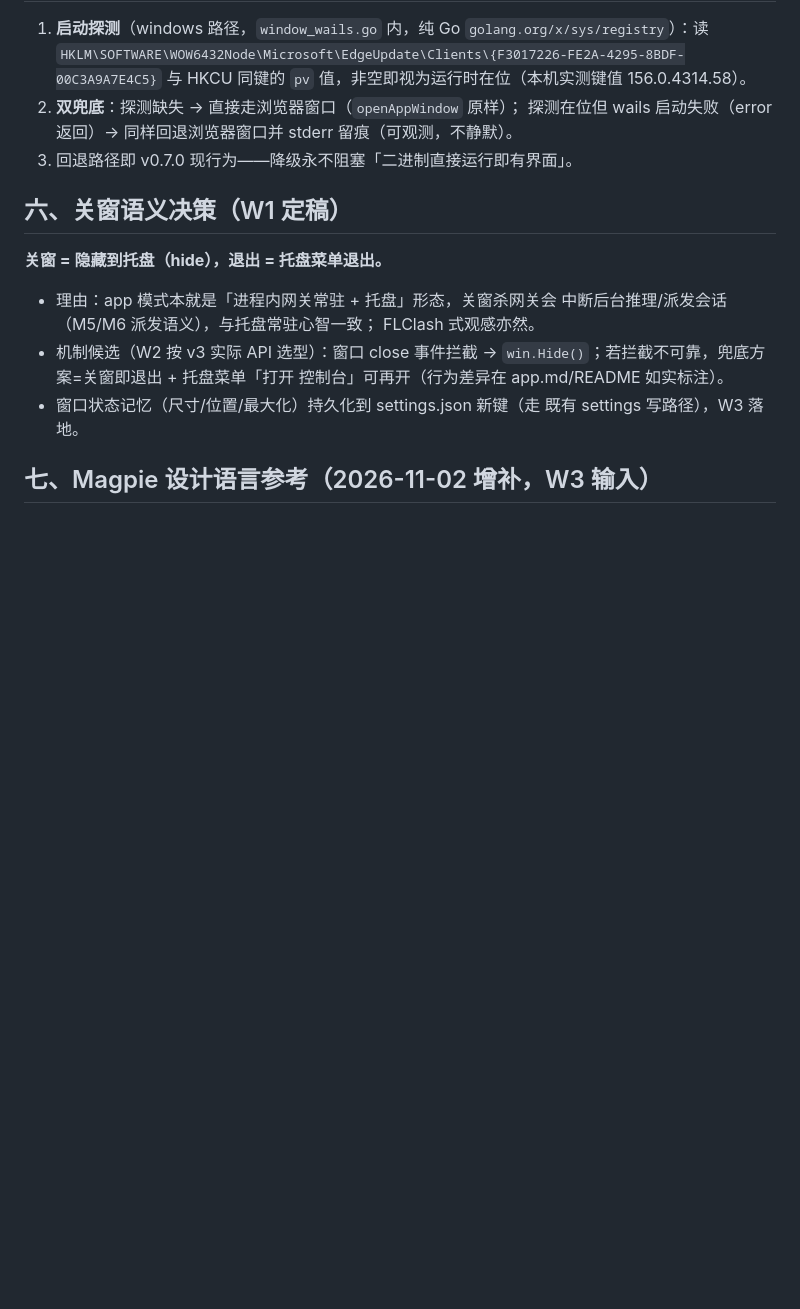
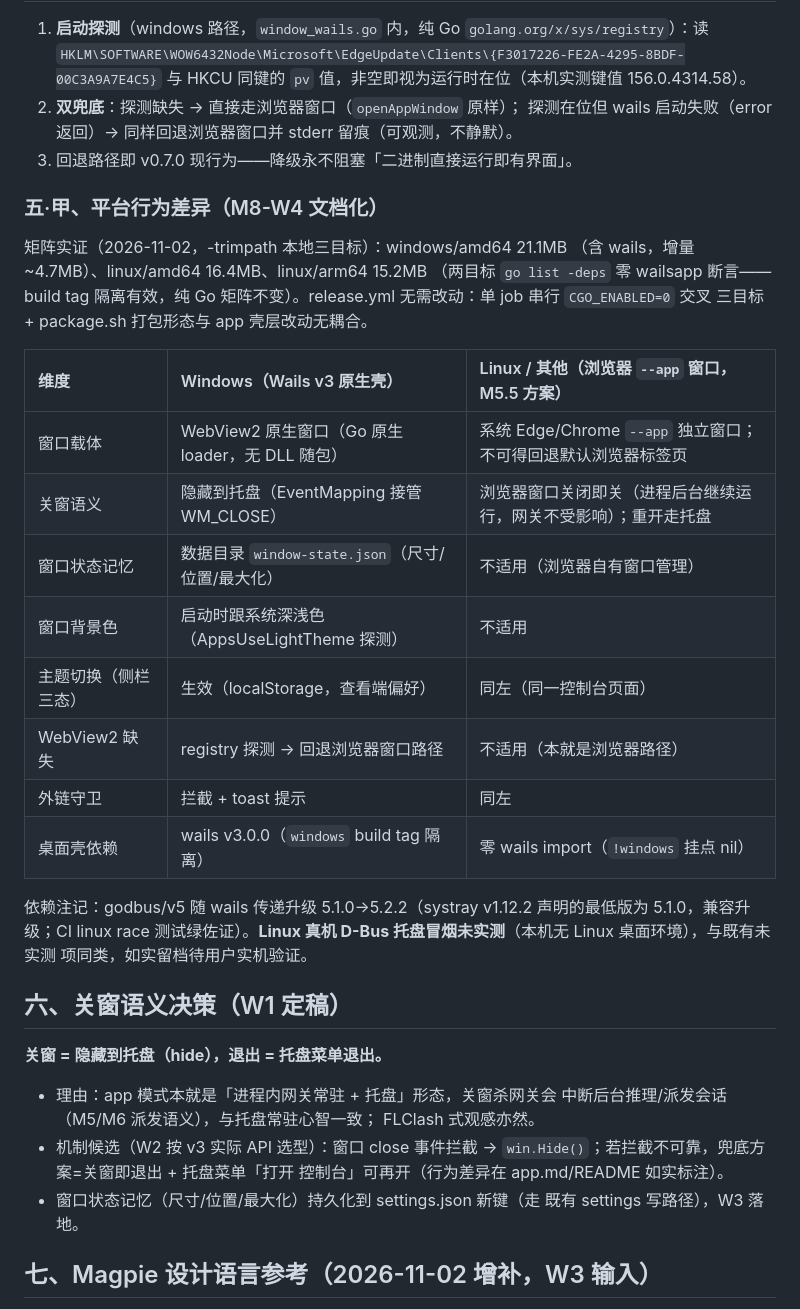
Before and after one commit to listlonely/Yardmaster, a Markdown page: docs/subsystems/app.md, the part around the change. Drawn GitHub-style; blank space fills up the shorter version.

Commit message:
M8-W4：Linux 降级与矩阵收口——平台行为差异文档化（app.md 五·甲差异矩阵+矩阵实证数字）+ README 桌面应用双形态改写；三目标 -trimpath 构建实证（win 21.1MB 含 wails / linux amd64 16.4MB + arm64 15.2MB 零 wails 断言）；release.yml 复核无耦合；godbus 5.2.2 兼容性评估（systray 最低 5.1.0，Linux 真机 D-Bus 托盘冒烟如实标注未实测）

```diff
--- a/docs/subsystems/app.md
+++ b/docs/subsystems/app.md
@@ -152,6 +152,30 @@ internal/app/
    stderr 留痕（可观测，不静默）。
 3. 回退路径即 v0.7.0 现行为——降级永不阻塞「二进制直接运行即有界面」。
 
+### 五·甲、平台行为差异（M8-W4 文档化）
+
+矩阵实证（2026-11-02，-trimpath 本地三目标）：windows/amd64 21.1MB
+（含 wails，增量 ~4.7MB）、linux/amd64 16.4MB、linux/arm64 15.2MB
+（两目标 `go list -deps` 零 wailsapp 断言——build tag 隔离有效，纯 Go
+矩阵不变）。release.yml 无需改动：单 job 串行 `CGO_ENABLED=0` 交叉
+三目标 + package.sh 打包形态与 app 壳层改动无耦合。
+
+| 维度 | Windows（Wails v3 原生壳） | Linux / 其他（浏览器 `--app` 窗口，M5.5 方案） |
+| :-- | :-- | :-- |
+| 窗口载体 | WebView2 原生窗口（Go 原生 loader，无 DLL 随包） | 系统 Edge/Chrome `--app` 独立窗口；不可得回退默认浏览器标签页 |
+| 关窗语义 | 隐藏到托盘（EventMapping 接管 WM_CLOSE） | 浏览器窗口关闭即关（进程后台继续运行，网关不受影响）；重开走托盘 |
+| 窗口状态记忆 | 数据目录 `window-state.json`（尺寸/位置/最大化） | 不适用（浏览器自有窗口管理） |
+| 窗口背景色 | 启动时跟系统深浅色（AppsUseLightTheme 探测） | 不适用 |
+| 主题切换（侧栏三态） | 生效（localStorage，查看端偏好） | 同左（同一控制台页面） |
+| WebView2 缺失 | registry 探测 → 回退浏览器窗口路径 | 不适用（本就是浏览器路径） |
+| 外链守卫 | 拦截 + toast 提示 | 同左 |
+| 桌面壳依赖 | wails v3.0.0（`windows` build tag 隔离） | 零 wails import（`!windows` 挂点 nil） |
+
+依赖注记：godbus/v5 随 wails 传递升级 5.1.0→5.2.2（systray v1.12.2
+声明的最低版为 5.1.0，兼容升级；CI linux race 测试绿佐证）。**Linux
+真机 D-Bus 托盘冒烟未实测**（本机无 Linux 桌面环境），与既有未实测
+项同类，如实留档待用户实机验证。
+
 ## 六、关窗语义决策（W1 定稿）
 
 **关窗 = 隐藏到托盘（hide），退出 = 托盘菜单退出。**
```
Also changed, not shown: README.md (+1 -1 lines).
